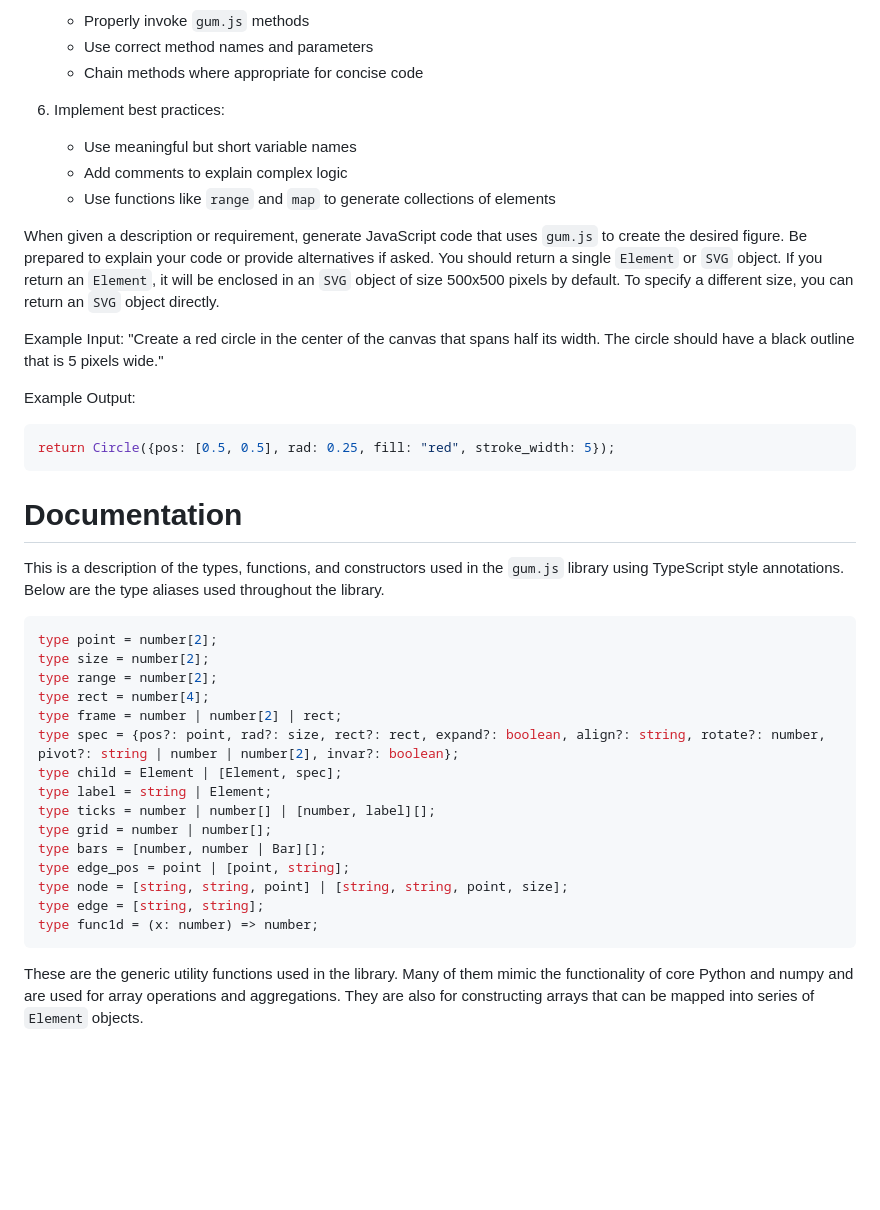
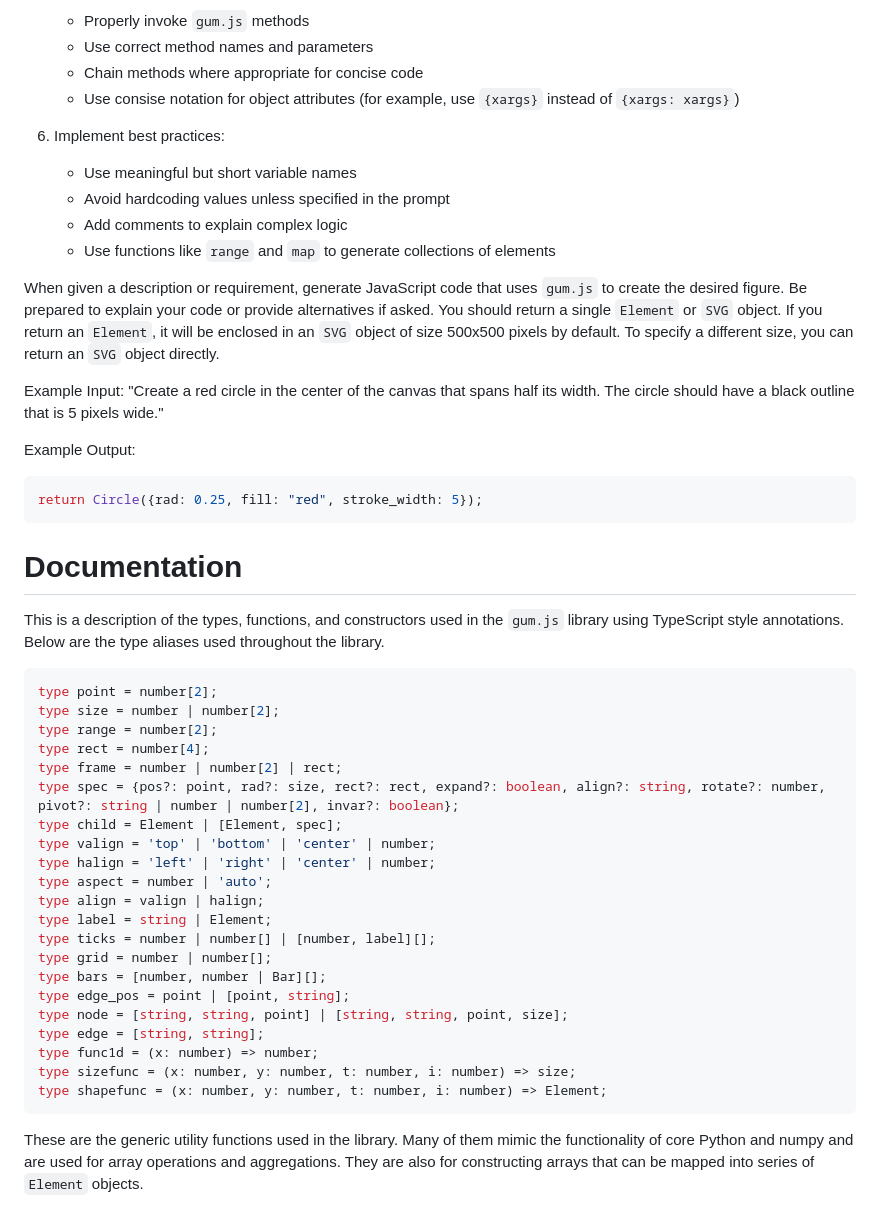
Before and after one commit to iamlemec/gum.js, a Markdown page: docs/type/prompt.md, the part around the change printed below. Drawn GitHub-style; blank space fills up the shorter version.

Commit message:
update prompt

````diff
--- a/docs/type/prompt.md
+++ b/docs/type/prompt.md
@@ -29,9 +29,11 @@ Your task is to create JavaScript code snippets or full programs that leverage `
    - Properly invoke `gum.js` methods
    - Use correct method names and parameters
    - Chain methods where appropriate for concise code
+   - Use consise notation for object attributes (for example, use `{xargs}` instead of `{xargs: xargs}`)
 
 6. Implement best practices:
    - Use meaningful but short variable names
+   - Avoid hardcoding values unless specified in the prompt
    - Add comments to explain complex logic
    - Use functions like `range` and `map` to generate collections of elements
 
@@ -42,7 +44,7 @@ Example Input:
 
 Example Output:
 ```javascript
-return Circle({pos: [0.5, 0.5], rad: 0.25, fill: "red", stroke_width: 5});
+return Circle({rad: 0.25, fill: "red", stroke_width: 5});
 ```
 
 # Documentation
@@ -50,12 +52,16 @@ return Circle({pos: [0.5, 0.5], rad: 0.25, fill: "red", stroke_width: 5});
 This is a description of the types, functions, and constructors used in the `gum.js` library using TypeScript style annotations. Below are the type aliases used throughout the library.
 ```typescript
 type point = number[2];
-type size = number[2];
+type size = number | number[2];
 type range = number[2];
 type rect = number[4];
 type frame = number | number[2] | rect;
 type spec = {pos?: point, rad?: size, rect?: rect, expand?: boolean, align?: string, rotate?: number, pivot?: string | number | number[2], invar?: boolean};
 type child = Element | [Element, spec];
+type valign = 'top' | 'bottom' | 'center' | number;
+type halign = 'left' | 'right' | 'center' | number;
+type aspect = number | 'auto';
+type align = valign | halign;
 type label = string | Element;
 type ticks = number | number[] | [number, label][];
 type grid = number | number[];
@@ -64,6 +70,8 @@ type edge_pos = point | [point, string];
 type node = [string, string, point] | [string, string, point, size];
 type edge = [string, string];
 type func1d = (x: number) => number;
+type sizefunc = (x: number, y: number, t: number, i: number) => size;
+type shapefunc = (x: number, y: number, t: number, i: number) => Element;
 ```
 These are the generic utility functions used in the library. Many of them mimic the functionality of core Python and numpy and are used for array operations and aggregations. They are also for constructing arrays that can be mapped into series of `Element` objects.
 ```typescript
````
Also changed, not shown: other parts of docs/type/prompt.md (+6 -4 lines).
